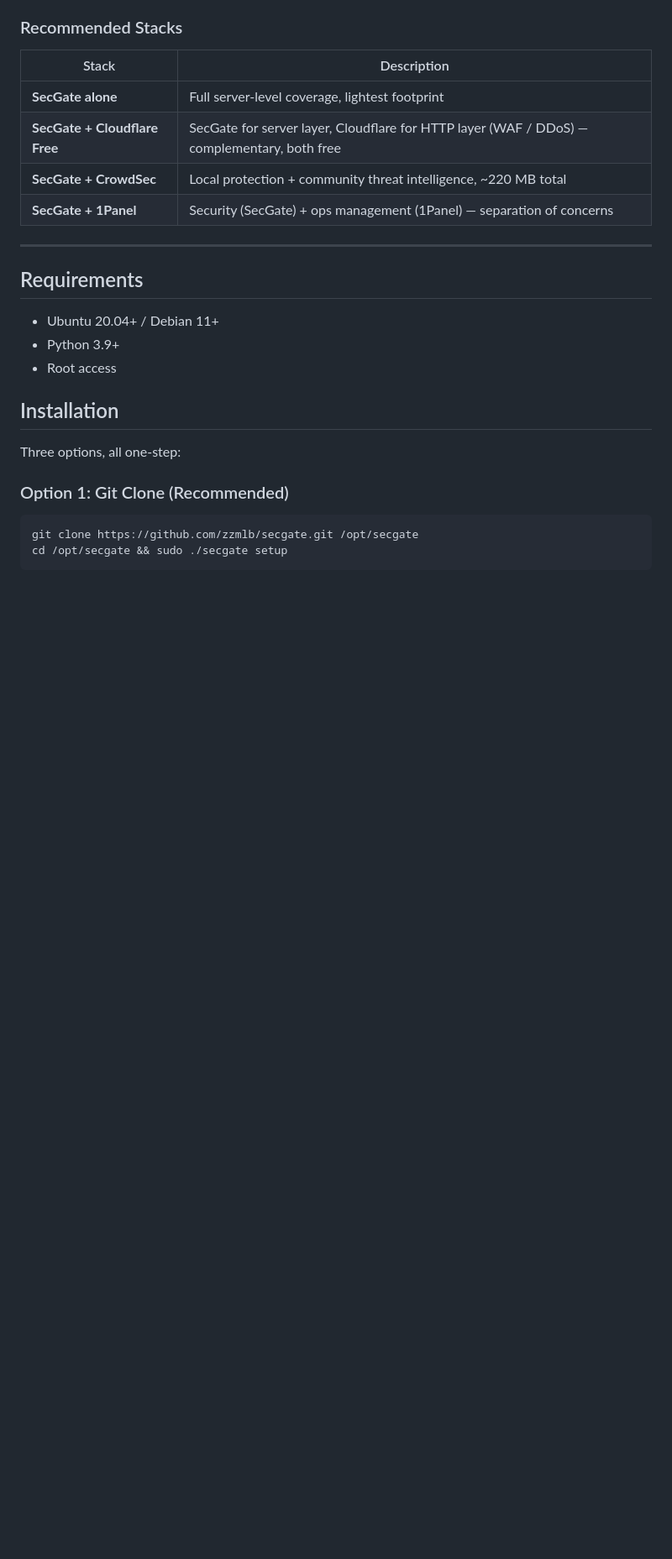
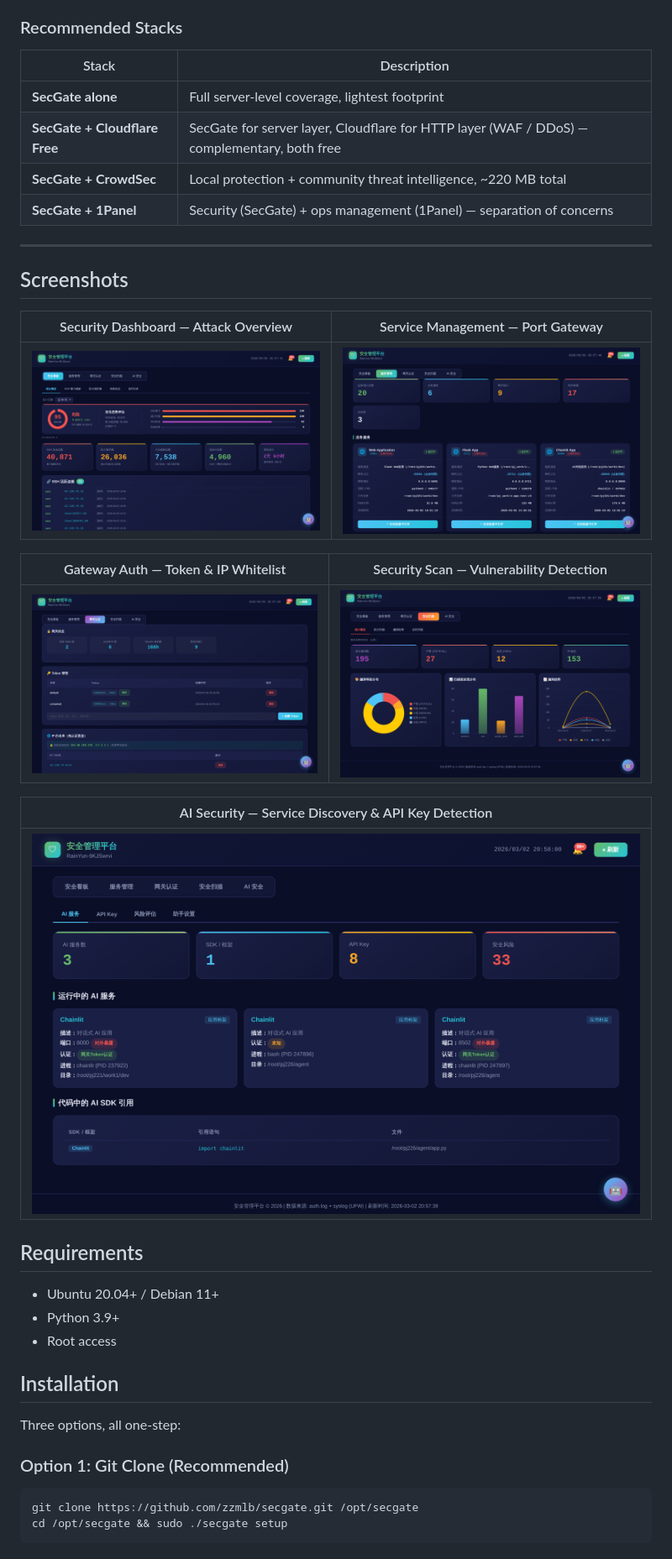
Before and after one commit to zzmlb/secgate, a Markdown page: README_EN.md, the part around the change. Shown at 84% size. Drawn GitHub-style; pictures changed too: docs/screenshots/ai-security.png (added), docs/screenshots/dashboard-overview.png (added), docs/screenshots/gateway-auth.png (added); blank space fills up the shorter version.

```diff
--- a/README_EN.md
+++ b/README_EN.md
@@ -54,6 +54,20 @@ curl -fsSL https://github.com/zzmlb/secgate/releases/latest/download/install.sh
 | **SecGate + 1Panel** | Security (SecGate) + ops management (1Panel) — separation of concerns |
 
 ---
+
+## Screenshots
+
+| Security Dashboard — Attack Overview | Service Management — Port Gateway |
+|:---:|:---:|
+| ![Dashboard](docs/screenshots/dashboard-overview.png) | ![Services](docs/screenshots/service-management.png) |
+
+| Gateway Auth — Token & IP Whitelist | Security Scan — Vulnerability Detection |
+|:---:|:---:|
+| ![Gateway](docs/screenshots/gateway-auth.png) | ![Scan](docs/screenshots/security-scan.png) |
+
+| AI Security — Service Discovery & API Key Detection |
+|:---:|
+| ![AI Security](docs/screenshots/ai-security.png) |
 
 ## Requirements
 
```
Also changed, not shown: README.md (+14 -0 lines), 1 other file.
